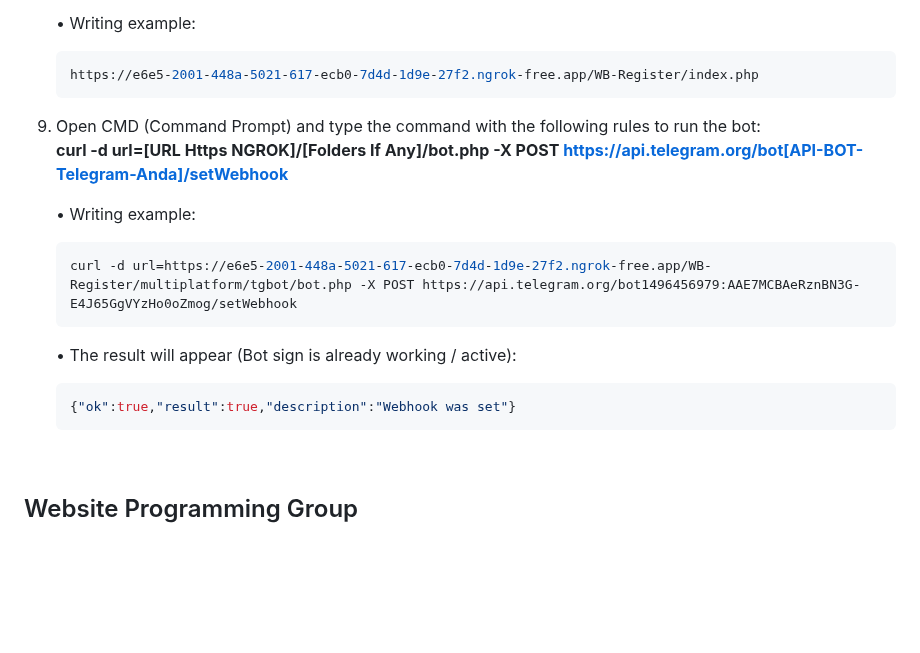
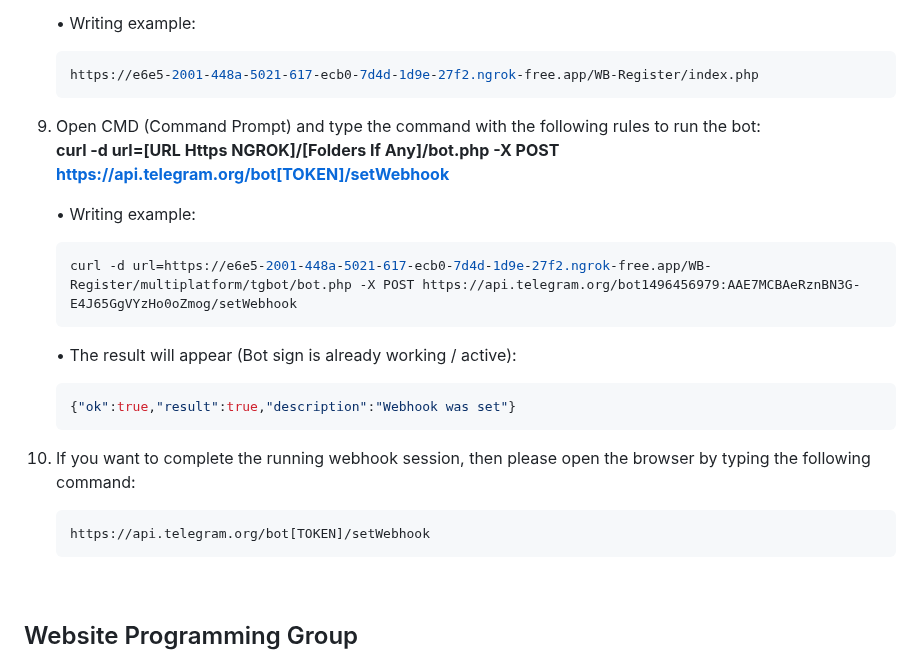
Before and after one commit to dcmwijaya/WB-Register, a Markdown page: README.md, the part around one of its changes. Rendered like a GitHub page; blank space fills up the shorter version.

````diff
--- a/README.md
+++ b/README.md
@@ -80,8 +82,9 @@ Creating multiplatform applications: Website-Bot Register for new member registr
     ```bash
     https://e6e5-2001-448a-5021-617-ecb0-7d4d-1d9e-27f2.ngrok-free.app/WB-Register/index.php
     ```
+
 9. Open CMD (Command Prompt) and type the command with the following rules to run the bot:<br>
-<strong>curl -d url=[URL Https NGROK]/[Folders If Any]/bot.php -X POST https://api.telegram.org/bot[API-BOT-Telegram-Anda]/setWebhook</strong><br>
+<strong>curl -d url=[URL Https NGROK]/[Folders If Any]/bot.php -X POST https://api.telegram.org/bot[TOKEN]/setWebhook</strong><br>
 
    • Writing example:
    ```bash
@@ -92,6 +95,11 @@ Creating multiplatform applications: Website-Bot Register for new member registr
    ```bash
    {"ok":true,"result":true,"description":"Webhook was set"}
    ```
+
+10. If you want to complete the running webhook session, then please open the browser by typing the following command:<br>
+    ```bash
+    https://api.telegram.org/bot[TOKEN]/setWebhook
+    ```
 
 <br>
 
````
Also changed, not shown: other parts of README.md (+4 -2 lines).
